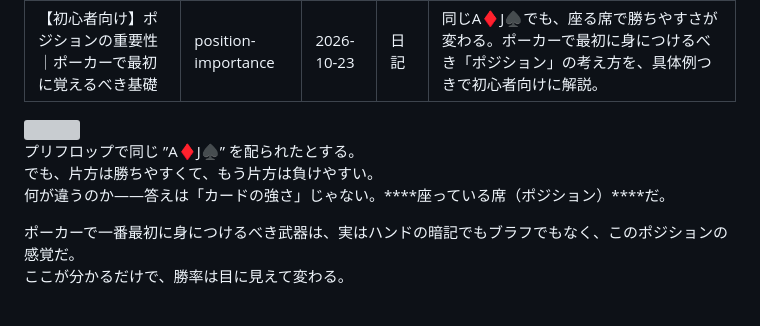
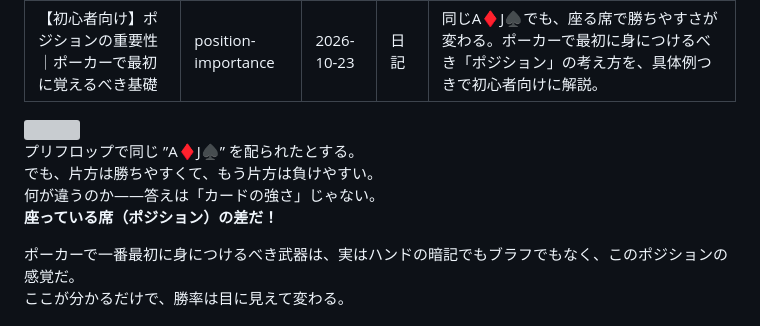
Before and after one commit to setsumasayuki/poker-mania-site, a Markdown page: content/posts/position-importance.md, the part around one of its changes. Drawn GitHub-style; grey boxes are pictures that could not be loaded.

Commit message:
Update 記事 “position-importance”

```diff
--- a/content/posts/position-importance.md
+++ b/content/posts/position-importance.md
@@ -7,11 +7,10 @@ description: 同じA♦J♠でも、座る席で勝ちやすさが変わる。
 ---
 <img src="/blog/images/b9d426e6-4a1b-4923-998d-daee1fd744f7.png" alt="" class="pimg pimg-480">
 
-
-
 プリフロップで同じ ”A♦J♠” を配られたとする。\
 でも、片方は勝ちやすくて、もう片方は負けやすい。\
-何が違うのか——答えは「カードの強さ」じゃない。**\*\*座っている席（ポジション）\*\***だ。
+何が違うのか——答えは「カードの強さ」じゃない。\
+**座っている席（ポジション）の差だ！**
 
 ポーカーで一番最初に身につけるべき武器は、実はハンドの暗記でもブラフでもなく、このポジションの感覚だ。\
 ここが分かるだけで、勝率は目に見えて変わる。
```
Also changed, not shown: other parts of content/posts/position-importance.md (+1 -1 lines).
